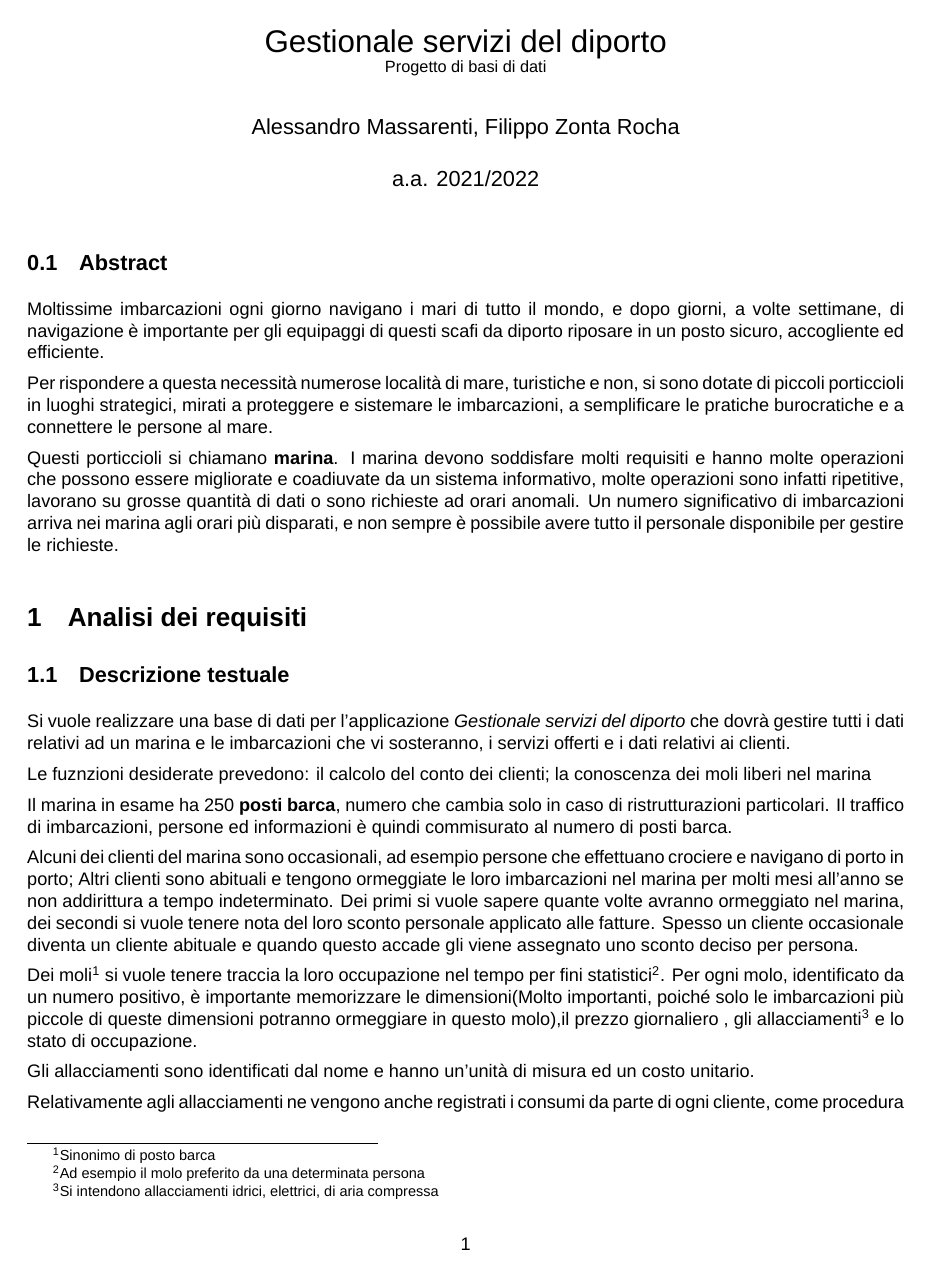
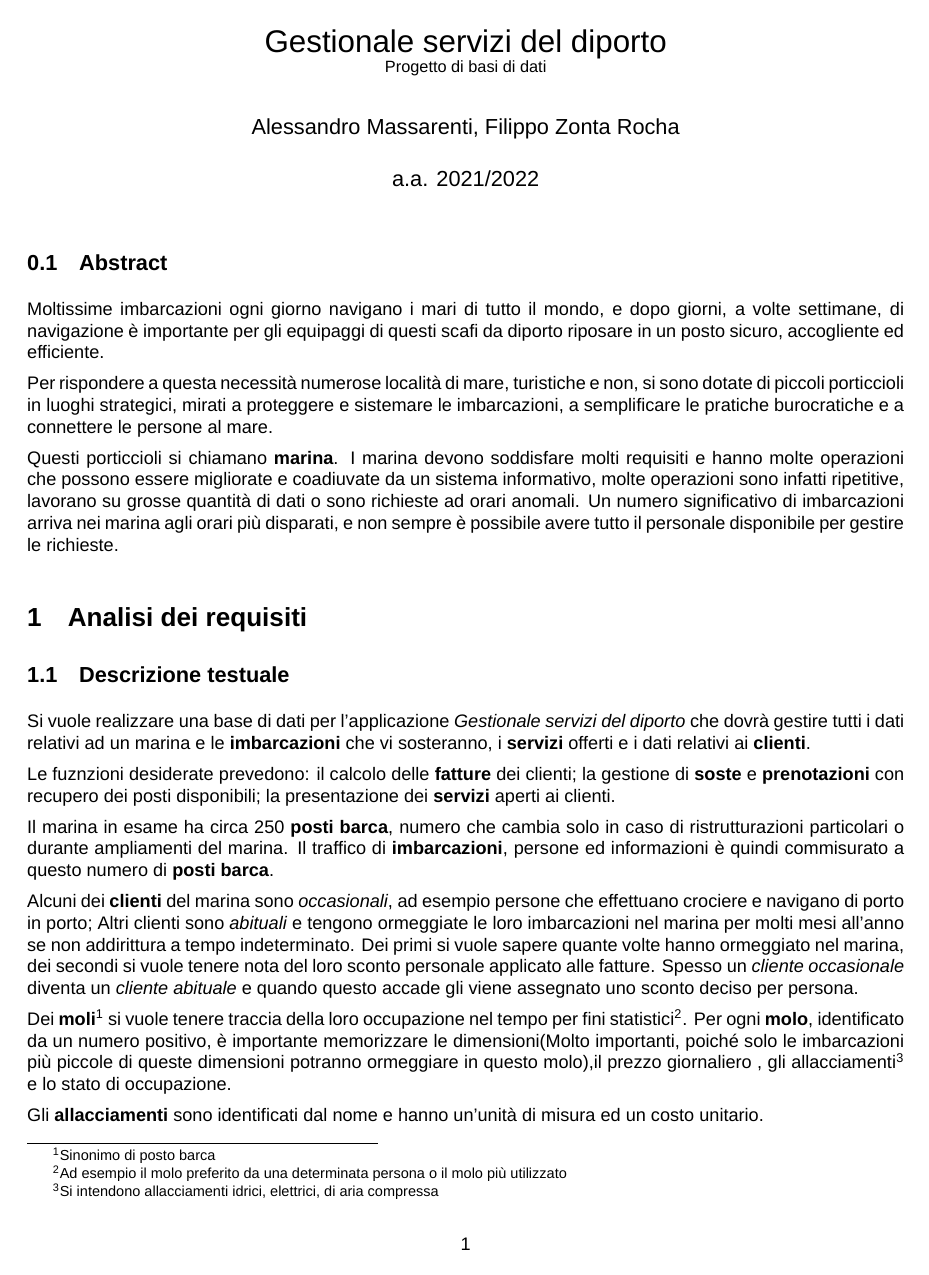
Before and after one commit to alessandro-massarenti/Progetto-basi-di-dati-2022, a LaTeX document (src_relazione_tex/main.tex, which reads src_relazione_tex/contenuti/analisi_dei_requisiti.tex): page 1 of 12. Compiled offline with XeLaTeX; a missing font is replaced by an installed copy or a similar font.

Commit message:
Sistemata la prima parte della descrizione testuale

```diff
--- a/src_relazione_tex/contenuti/analisi_dei_requisiti.tex
+++ b/src_relazione_tex/contenuti/analisi_dei_requisiti.tex
@@ -1,16 +1,15 @@
 
 \section{Analisi dei requisiti}
 \subsection{Descrizione testuale}
-Si vuole realizzare una base di dati per l'applicazione \textit{Gestionale servizi del diporto} che dovrà gestire tutti i dati relativi ad un marina e le imbarcazioni che vi sosteranno, i servizi offerti e i dati relativi ai clienti.
+Si vuole realizzare una base di dati per l'applicazione \textit{Gestionale servizi del diporto} che dovrà gestire tutti i dati relativi ad un marina e le \textbf{imbarcazioni} che vi sosteranno, i \textbf{servizi} offerti e i dati relativi ai \textbf{clienti}.
 
-Le fuznzioni desiderate prevedono: il calcolo del conto dei clienti; la conoscenza dei moli liberi nel marina
+Le fuznzioni desiderate prevedono: il calcolo delle \textbf{fatture} dei clienti; la gestione di \textbf{soste} e \textbf{prenotazioni} con recupero dei posti disponibili; la presentazione dei \textbf{servizi} aperti ai clienti.
 
-Il marina in esame ha 250 \textbf{posti barca}, numero che cambia solo in caso di ristrutturazioni particolari. Il traffico di imbarcazioni, persone ed informazioni è quindi commisurato al numero di posti barca.
+Il marina in esame ha circa 250 \textbf{posti barca}, numero che cambia solo in caso di ristrutturazioni particolari o durante ampliamenti del marina. Il traffico di \textbf{imbarcazioni}, persone ed informazioni è quindi commisurato a questo numero di \textbf{posti barca}.
 
-Alcuni dei clienti del marina sono occasionali, ad esempio persone che effettuano crociere e navigano di porto in porto; Altri clienti sono abituali e tengono ormeggiate le loro imbarcazioni nel marina per molti mesi all'anno se non addirittura a tempo indeterminato. Dei primi si vuole sapere quante volte avranno ormeggiato nel marina, dei secondi si vuole tenere nota del loro sconto personale applicato alle fatture. Spesso un cliente occasionale diventa un cliente abituale e quando questo accade gli viene assegnato uno sconto deciso per persona.
+Alcuni dei \textbf{clienti} del marina sono \textit{occasionali}, ad esempio persone che effettuano crociere e navigano di porto in porto; Altri clienti sono \textit{abituali} e tengono ormeggiate le loro imbarcazioni nel marina per molti mesi all'anno se non addirittura a tempo indeterminato. Dei primi si vuole sapere quante volte hanno ormeggiato nel marina, dei secondi si vuole tenere nota del loro sconto personale applicato alle fatture. Spesso un \textit{cliente occasionale} diventa un \textit{cliente abituale} e quando questo accade gli viene assegnato uno sconto deciso per persona.
 
-Dei moli\footnote{Sinonimo di posto barca} si vuole tenere traccia la loro occupazione nel tempo per fini statistici\footnote{Ad esempio il molo preferito da una determinata persona}. Per ogni molo, identificato da un numero positivo, è importante memorizzare le dimensioni(Molto importanti, poiché solo le imbarcazioni più piccole di queste dimensioni potranno ormeggiare in questo molo),il prezzo giornaliero , gli allacciamenti\footnote{Si intendono allacciamenti idrici, elettrici, di aria compressa} e lo stato di occupazione.
+Dei \textbf{moli}\footnote{Sinonimo di posto barca} si vuole tenere traccia della loro occupazione nel tempo per fini statistici\footnote{Ad esempio il molo preferito da una determinata persona o il molo più utilizzato}. Per ogni \textbf{molo}, identificato da un numero positivo, è importante memorizzare le dimensioni(Molto importanti, poiché solo le imbarcazioni più piccole di queste dimensioni potranno ormeggiare in questo molo),il prezzo giornaliero , gli allacciamenti\footnote{Si intendono allacciamenti idrici, elettrici, di aria compressa} e lo stato di occupazione.
 
-Gli allacciamenti sono identificati dal nome e hanno un'unità di misura ed un costo unitario.
+Gli \textbf{allacciamenti} sono identificati dal nome e hanno un'unità di misura ed un costo unitario.
 
-Relativamente agli allacciamenti ne vengono anche registrati i consumi da parte di ogni cliente, come procedura interna del marina viene fatta una lettura del contatore ogni inizio del mese\footnote{Chiaramente solo se c'è una barca in sosta}. Se l'imbarcazione arriva e/o parte in momenti differenti dall'inizio del mese la lettura viene fatta in quelle due occasioni.
```
Also changed, not shown: src_relazione_tex/contenuti/analisi_dei_requisiti.tex (6 more changed lines).
